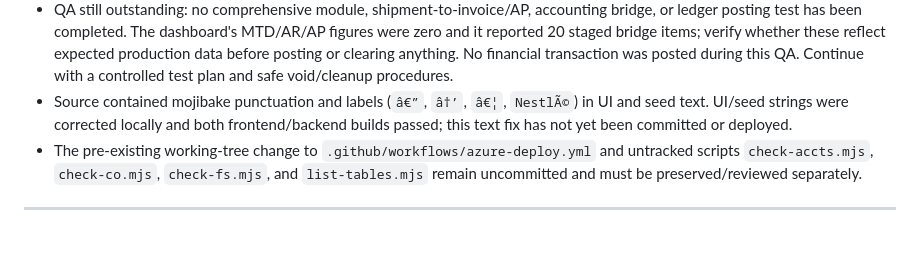
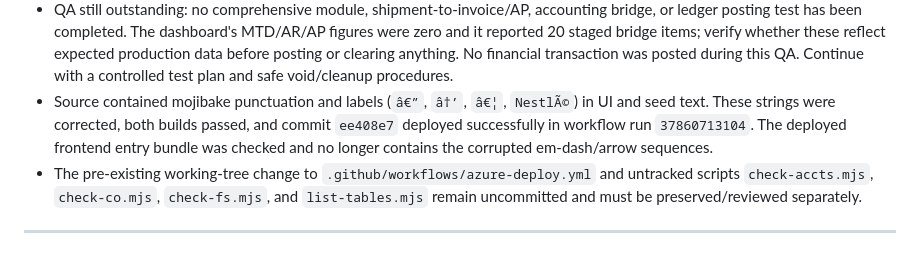
Before and after one commit to cruzoft11/Kornet-Express-Inc.-Logistics, a Markdown page: HANDOFF.md, the part around the change. Drawn GitHub-style.

Commit message:
docs: update production QA handoff
Record the verified live DATABASE_URL path, remaining production JWT secret risk, strict QA observations, and completed mojibake deployment.

Co-authored-by: Copilot <223556219+Copilot@users.noreply.github.com>

```diff
--- a/HANDOFF.md
+++ b/HANDOFF.md
@@ -17,7 +17,7 @@ This section supersedes older deployment/status statements below where they conf
   - An unposted, open `DOC` quote charge of PHP 100; server calculation returned PHP 12 VAT. It has a QA-only note and is not invoiced or posted to the ledger.
   - The quote was **not** converted to a shipment; do not mistake these synthetic records for customer business. The quote sequence has advanced to `QT-2026-00001`.
 - QA still outstanding: no comprehensive module, shipment-to-invoice/AP, accounting bridge, or ledger posting test has been completed. The dashboard's MTD/AR/AP figures were zero and it reported 20 staged bridge items; verify whether these reflect expected production data before posting or clearing anything. No financial transaction was posted during this QA. Continue with a controlled test plan and safe void/cleanup procedures.
-- Source contained mojibake punctuation and labels (`â€”`, `â†’`, `â€¦`, `NestlÃ©`) in UI and seed text. UI/seed strings were corrected locally and both frontend/backend builds passed; this text fix has not yet been committed or deployed.
+- Source contained mojibake punctuation and labels (`â€”`, `â†’`, `â€¦`, `NestlÃ©`) in UI and seed text. These strings were corrected, both builds passed, and commit `ee408e7` deployed successfully in workflow run `37860713104`. The deployed frontend entry bundle was checked and no longer contains the corrupted em-dash/arrow sequences.
 - The pre-existing working-tree change to `.github/workflows/azure-deploy.yml` and untracked scripts `check-accts.mjs`, `check-co.mjs`, `check-fs.mjs`, and `list-tables.mjs` remain uncommitted and must be preserved/reviewed separately.
 
 ---
```
